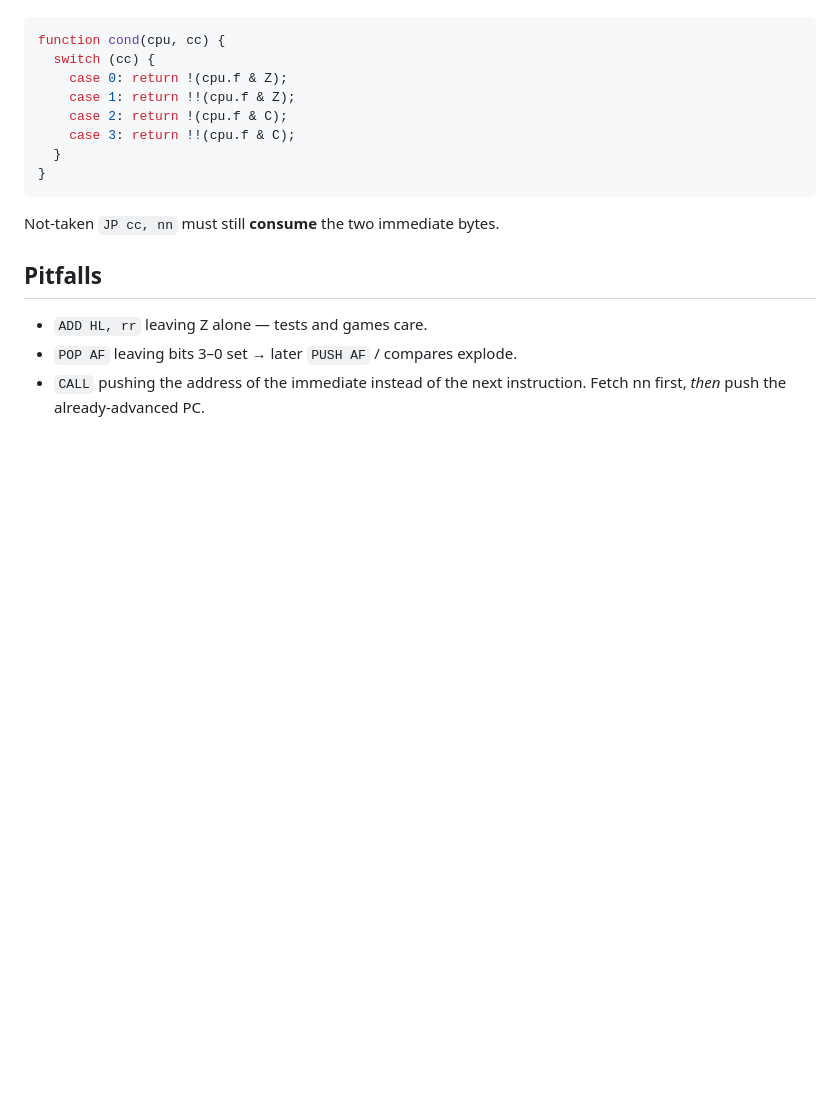
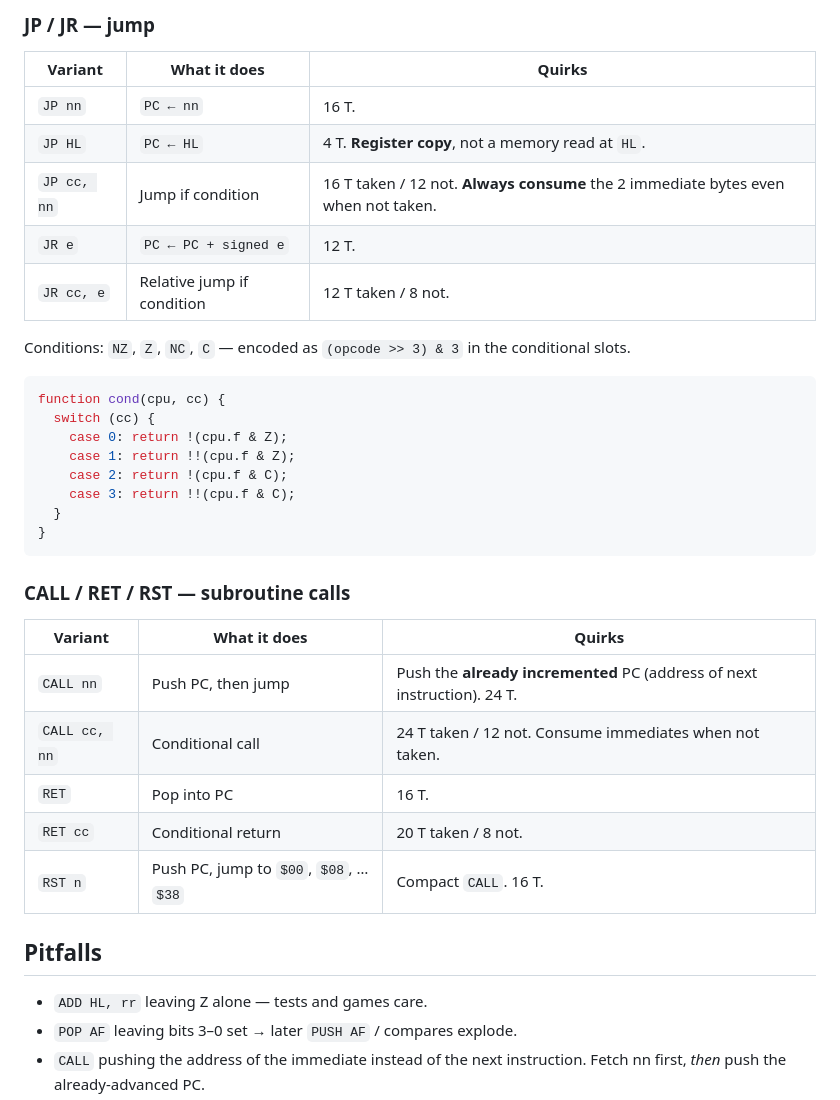
Before and after one commit to HenryHey/gb, a Markdown page: course/03-instruction-set-1.md, the part around one of its changes. Rendered like a GitHub page; blank space fills up the shorter version.

````diff
--- a/course/03-instruction-set-1.md
+++ b/course/03-instruction-set-1.md
@@ -176,3 +208,14 @@ Conditions: `NZ Z NC C` encoded as bits. `cc` is `(opcode >> 3) & 3` in the usua
+### JP / JR — jump
+
+| Variant | What it does | Quirks |
+| --- | --- | --- |
+| `JP nn` | `PC ← nn` | 16 T. |
+| `JP HL` | `PC ← HL` | 4 T. **Register copy**, not a memory read at `HL`. |
+| `JP cc, nn` | Jump if condition | 16 T taken / 12 not. **Always consume** the 2 immediate bytes even when not taken. |
+| `JR e` | `PC ← PC + signed e` | 12 T. |
+| `JR cc, e` | Relative jump if condition | 12 T taken / 8 not. |
+
+Conditions: `NZ`, `Z`, `NC`, `C` — encoded as `(opcode >> 3) & 3` in the conditional slots.
 
 ```js
 function cond(cpu, cc) {
@@ -185,7 +228,15 @@ function cond(cpu, cc) {
 }
 ```
 
-Not-taken `JP cc, nn` must still **consume** the two immediate bytes.
+### CALL / RET / RST — subroutine calls
+
+| Variant | What it does | Quirks |
+| --- | --- | --- |
+| `CALL nn` | Push PC, then jump | Push the **already incremented** PC (address of next instruction). 24 T. |
+| `CALL cc, nn` | Conditional call | 24 T taken / 12 not. Consume immediates when not taken. |
+| `RET` | Pop into PC | 16 T. |
+| `RET cc` | Conditional return | 20 T taken / 8 not. |
+| `RST n` | Push PC, jump to `$00`, `$08`, … `$38` | Compact `CALL`. 16 T. |
 
 ## Pitfalls
 
````
Also changed, not shown: other parts of course/03-instruction-set-1.md (+80 -48 lines).
